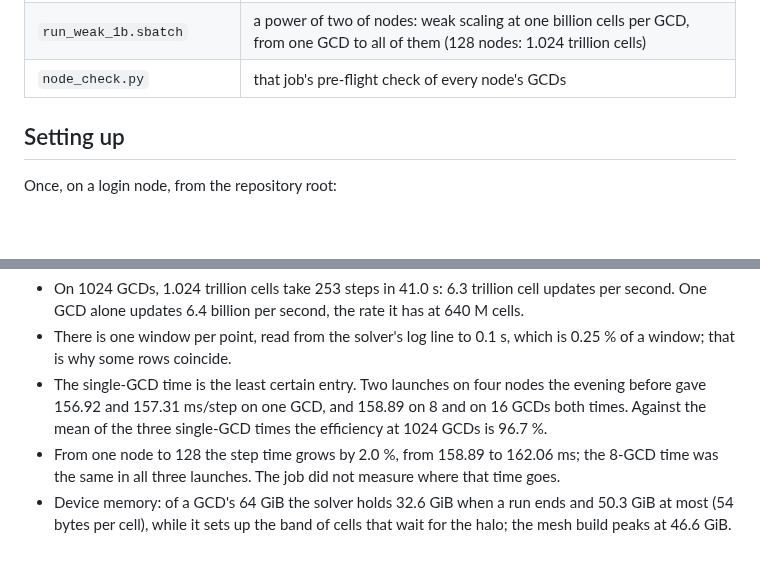
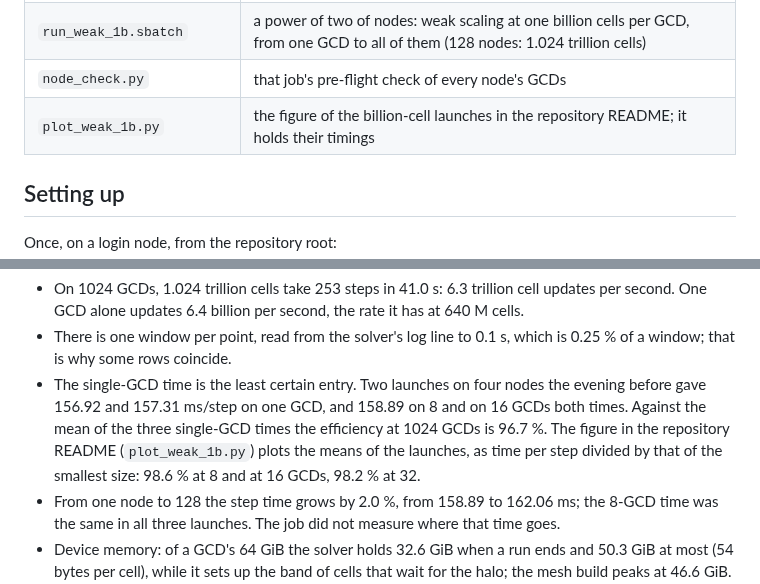
Before and after one commit to GeoSWE/geoswe, a Markdown page: benchmark/frontier_amd/README.md, 2 parts joined by grey strips. GitHub-like rendering; blank space fills up the shorter version.

```diff
--- a/benchmark/frontier_amd/README.md
+++ b/benchmark/frontier_amd/README.md
@@ -16,6 +16,7 @@ differently on AMD hardware.
 | `summarize_640m.py` | the tables of that job, from its CSV files |
 | `run_weak_1b.sbatch` | a power of two of nodes: weak scaling at one billion cells per GCD, from one GCD to all of them (128 nodes: 1.024 trillion cells) |
 | `node_check.py` | that job's pre-flight check of every node's GCDs |
+| `plot_weak_1b.py` | the figure of the billion-cell launches in the repository README; it holds their timings |
 
 ## Setting up
 
@@ -245,7 +246,9 @@ seconds per point, which is 253 steps at every size.
 - The single-GCD time is the least certain entry. Two launches on four nodes
   the evening before gave 156.92 and 157.31 ms/step on one GCD, and 158.89 on 8
   and on 16 GCDs both times. Against the mean of the three single-GCD times the
-  efficiency at 1024 GCDs is 96.7 %.
+  efficiency at 1024 GCDs is 96.7 %. The figure in the repository README
+  (`plot_weak_1b.py`) plots the means of the launches, as time per step divided
+  by that of the smallest size: 98.6 % at 8 and at 16 GCDs, 98.2 % at 32.
 - From one node to 128 the step time grows by 2.0 %, from 158.89 to 162.06 ms;
   the 8-GCD time was the same in all three launches. The job did not measure
   where that time goes.
```
Also changed, not shown: README.md (+4 -0 lines), docs/images/scaling_frontier.png (added), 1 other file.
